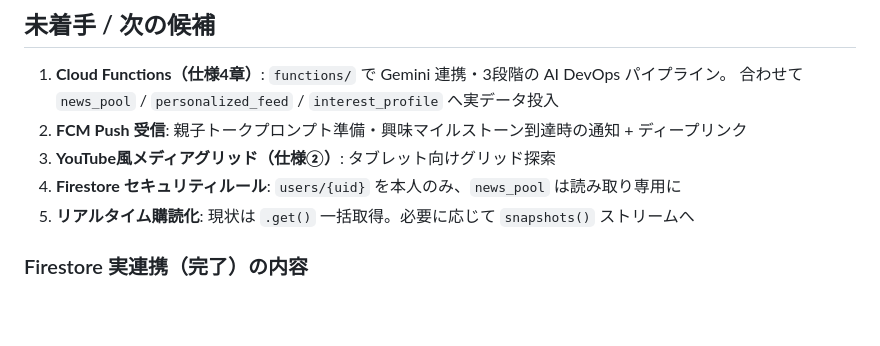
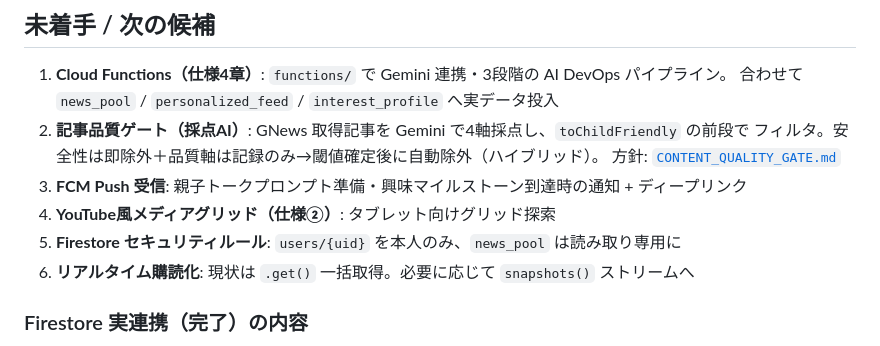
Before and after one commit to sai029/korrezi, a Markdown page: docs/PROGRESS.md, the part around the change. Drawn GitHub-style; blank space fills up the shorter version.

```diff
--- a/docs/PROGRESS.md
+++ b/docs/PROGRESS.md
@@ -69,10 +69,13 @@
 
 1. **Cloud Functions（仕様4章）**: `functions/` で Gemini 連携・3段階の AI DevOps パイプライン。
    合わせて `news_pool` / `personalized_feed` / `interest_profile` へ実データ投入
-2. **FCM Push 受信**: 親子トークプロンプト準備・興味マイルストーン到達時の通知 + ディープリンク
-3. **YouTube風メディアグリッド（仕様②）**: タブレット向けグリッド探索
-4. **Firestore セキュリティルール**: `users/{uid}` を本人のみ、`news_pool` は読み取り専用に
-5. **リアルタイム購読化**: 現状は `.get()` 一括取得。必要に応じて `snapshots()` ストリームへ
+2. **記事品質ゲート（採点AI）**: GNews 取得記事を Gemini で4軸採点し、`toChildFriendly` の前段で
+   フィルタ。安全性は即除外＋品質軸は記録のみ→閾値確定後に自動除外（ハイブリッド）。
+   方針: [`CONTENT_QUALITY_GATE.md`](CONTENT_QUALITY_GATE.md)
+3. **FCM Push 受信**: 親子トークプロンプト準備・興味マイルストーン到達時の通知 + ディープリンク
+4. **YouTube風メディアグリッド（仕様②）**: タブレット向けグリッド探索
+5. **Firestore セキュリティルール**: `users/{uid}` を本人のみ、`news_pool` は読み取り専用に
+6. **リアルタイム購読化**: 現状は `.get()` 一括取得。必要に応じて `snapshots()` ストリームへ
 
 ### Firestore 実連携（完了）の内容
 - `lib/core/firebase/firebase_providers.dart`: `firebaseReadyProvider` /
```
Also changed, not shown: docs/ARCHITECTURE.md (+1 -0 lines), docs/CONTENT_QUALITY_GATE.md (added, +83 -0 lines).
